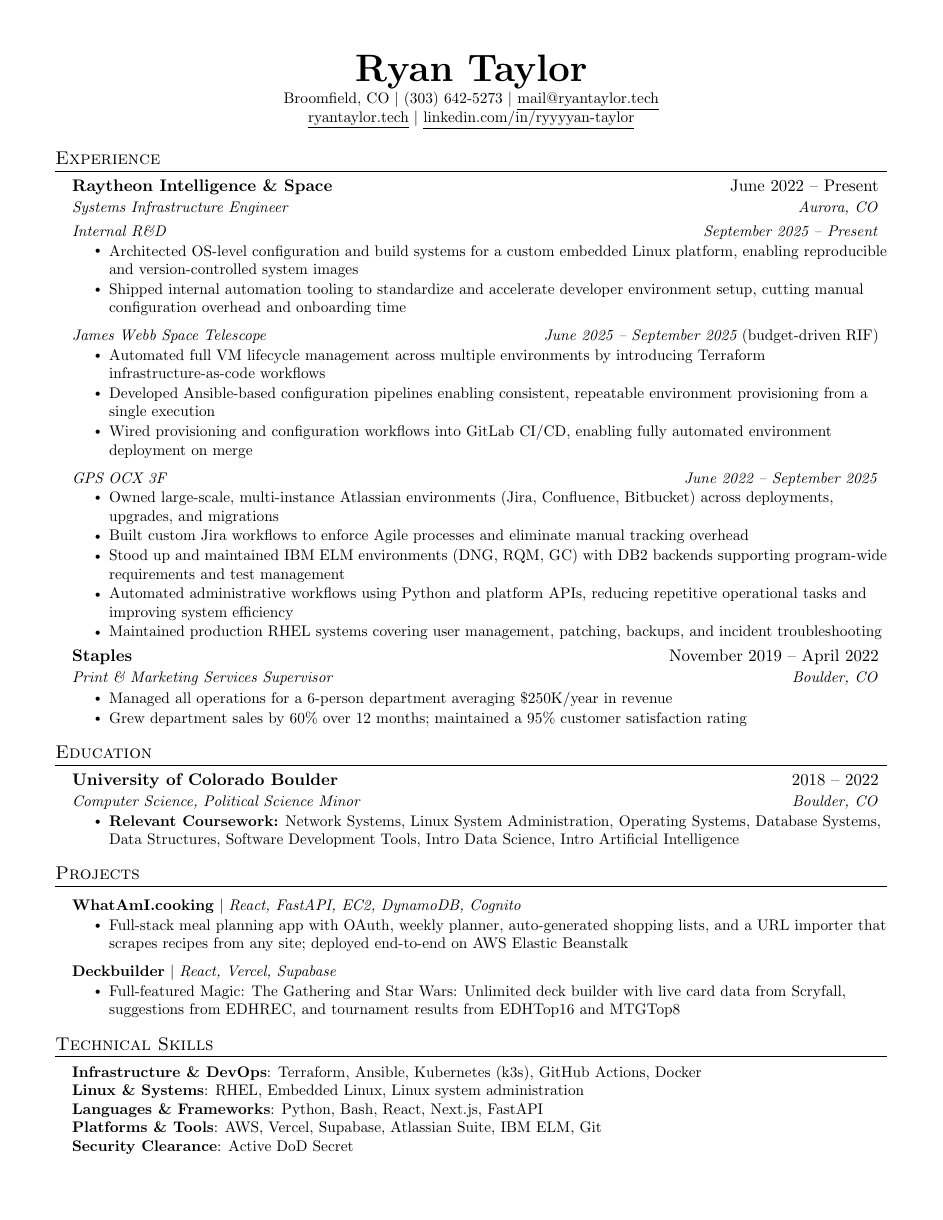
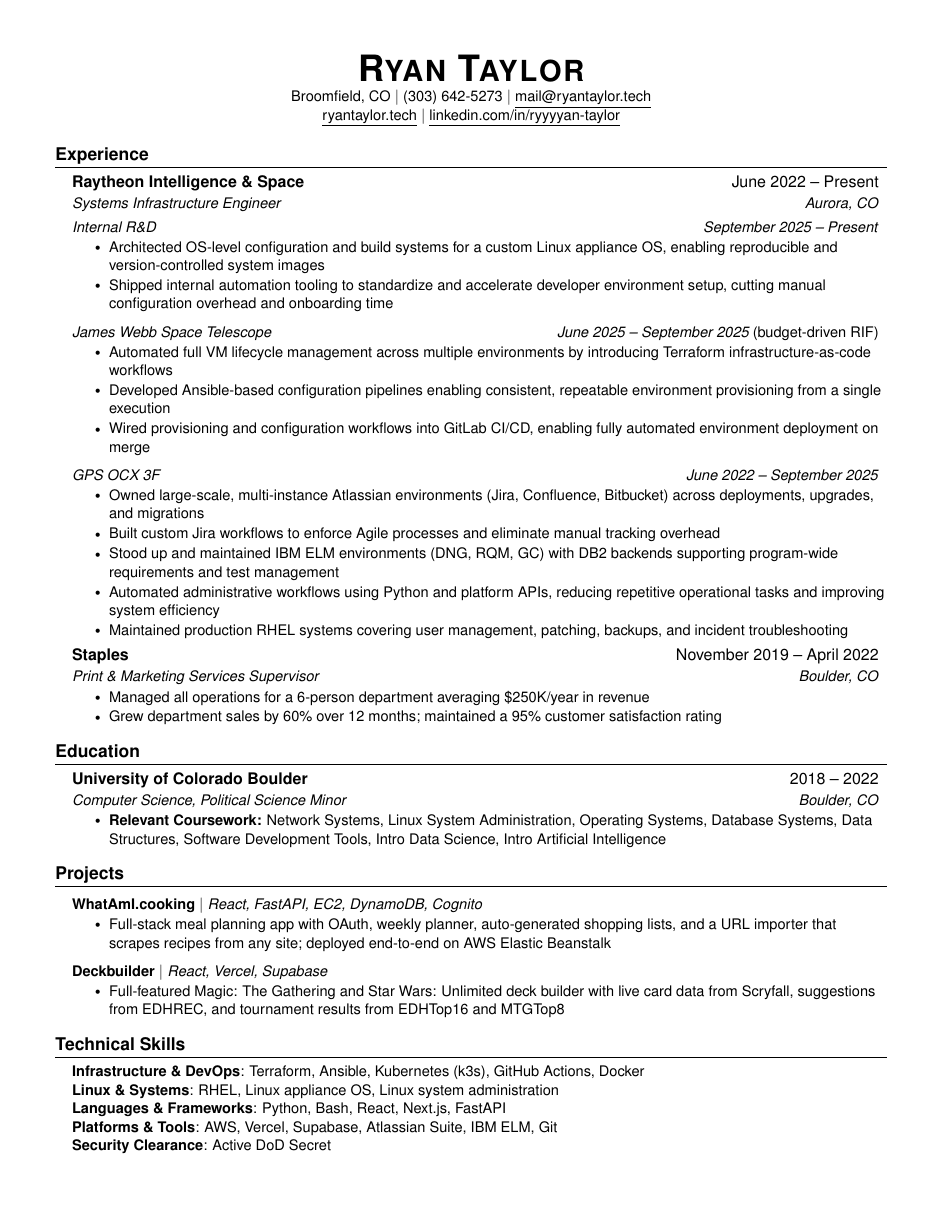
Before and after one commit to ryyyyan-taylor/ryantaylor.tech, a LaTeX CV (resume.tex): the whole page. Compiled offline with pdfLaTeX.

Commit message:
update resume: switch to Helvetica font and replace embedded Linux with Linux appliance OS
Replaces serif Computer Modern with Helvetica across the resume PDF.
Updates terminology from "embedded Linux" to "Linux appliance OS" in
both the resume and website to more accurately reflect the work.

```diff
--- a/resume.tex
+++ b/resume.tex
@@ -15,6 +15,9 @@
 \usepackage{fancyhdr}
 \usepackage[english]{babel}
 \usepackage{tabularx}
+\usepackage[T1]{fontenc}
+\usepackage[scaled]{helvet}
+\renewcommand\familydefault{\sfdefault}
 \input{glyphtounicode}
 
 \pagestyle{fancy}
@@ -35,7 +38,7 @@
 \setlength{\tabcolsep}{0in}
 
 \titleformat{\section}{
-  \vspace{-4pt}\scshape\raggedright\large
+  \vspace{-4pt}\raggedright\large\bfseries
 }{}{0em}{}[\color{black}\titlerule \vspace{-5pt}]
 
 \pdfgentounicode=1
@@ -102,7 +105,7 @@
       \resumeSubSubheading
         {Internal R\&D}{September 2025 -- Present}
       \resumeItemListStart
-        \resumeItem{Architected OS-level configuration and build systems for a custom embedded Linux platform, enabling reproducible and version-controlled system images}
+        \resumeItem{Architected OS-level configuration and build systems for a custom Linux appliance OS, enabling reproducible and version-controlled system images}
         \resumeItem{Shipped internal automation tooling to standardize and accelerate developer environment setup, cutting manual configuration overhead and onboarding time}
       \resumeItemListEnd
 
@@ -177,7 +180,7 @@
   \begin{itemize}[leftmargin=0.15in, label={}]
     \small{\item{
       \textbf{Infrastructure \& DevOps}{: Terraform, Ansible, Kubernetes (k3s), GitHub Actions, Docker} \\
-      \textbf{Linux \& Systems}{: RHEL, Embedded Linux, Linux system administration} \\
+      \textbf{Linux \& Systems}{: RHEL, Linux appliance OS, Linux system administration} \\
       \textbf{Languages \& Frameworks}{: Python, Bash, React, Next.js, FastAPI} \\
       \textbf{Platforms \& Tools}{: AWS, Vercel, Supabase, Atlassian Suite, IBM ELM, Git} \\
       \textbf{Security Clearance}{: Active DoD Secret}
```
Also changed, not shown: 1 other file.
